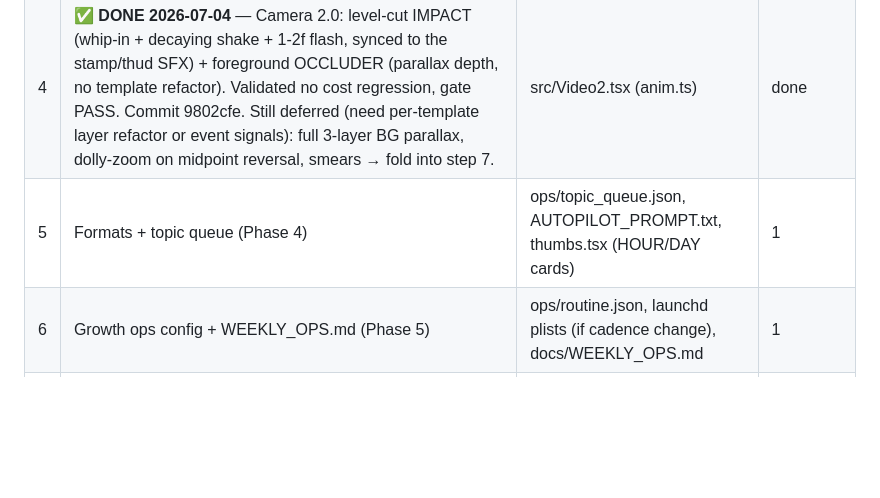
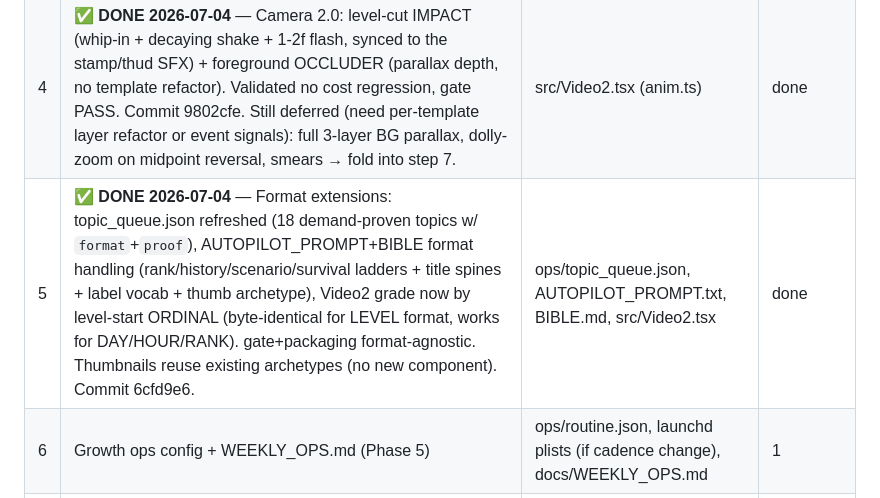
Before and after one commit to jacobpazhoor-hue/corelifecycle, a Markdown page: docs/bibles/NEXT_LEVEL_PLAN.md, the part around the change. Rendered like a GitHub page; blank space fills up the shorter version.

Commit message:
NEXT_LEVEL_PLAN: mark step 5 (format extensions) done

```diff
--- a/docs/bibles/NEXT_LEVEL_PLAN.md
+++ b/docs/bibles/NEXT_LEVEL_PLAN.md
@@ -179,7 +179,7 @@ Survival scenarios: zombie day 1 (770K), lost at sea (7.7M nick kratka), dinosau
 | 2 | **✅ DONE 2026-07-04** — Anim core: src/anim.ts (full util lib: noise, spring presets+step, arcLerp, squash, anticipate/overshoot, idle, shake, transform-boil, hitStop) + wired universal idle (breath+head-lag, double-blink, noise-gaze, boil wobble) into figure.tsx/actions.ts + organic handheld camera in director.tsx. Validated no cost regression, gate PASS. Commit cee45cd. **Still TODO from Phase 1** (need scene-event plumbing → fold into phases 4/7): springs on entrances, arcs on gestures, IK reaches, walk-cycle overhaul, hit-stop/impact-frames/smears on real impact events, parallax/occluders (1.7–1.9), cutaway gags (1.10). anim.ts already exports the utilities for all of these. | src/anim.ts (new), figure.tsx, actions.ts, director.tsx | done |
 | 3 | **✅ DONE 2026-07-04** — Story 2.0: 2nd-voice dialogue (gen_voice DIALOGUE_VOICE + master_dialogue + scene `dialogue` field, validated) + prompt/BIBLE/reviewer upgrades (minute-3 re-engagement, silence-before-reversal gap=1.4, ban perception filters, sensory-anchor motif, dialogue beats, shared universe, structural variation, promise→payoff ledger). Applies to next writer run. Commit f599930. | gen_voice_edge.py, AUTOPILOT_PROMPT.txt, BIBLE.md, REVIEW_PROMPT.txt | done |
 | 4 | **✅ DONE 2026-07-04** — Camera 2.0: level-cut IMPACT (whip-in + decaying shake + 1-2f flash, synced to the stamp/thud SFX) + foreground OCCLUDER (parallax depth, no template refactor). Validated no cost regression, gate PASS. Commit 9802cfe. Still deferred (need per-template layer refactor or event signals): full 3-layer BG parallax, dolly-zoom on midpoint reversal, smears → fold into step 7. | src/Video2.tsx (anim.ts) | done |
-| 5 | Formats + topic queue (Phase 4) | ops/topic_queue.json, AUTOPILOT_PROMPT.txt, thumbs.tsx (HOUR/DAY cards) | 1 |
+| 5 | **✅ DONE 2026-07-04** — Format extensions: topic_queue.json refreshed (18 demand-proven topics w/ `format`+`proof`), AUTOPILOT_PROMPT+BIBLE format handling (rank/history/scenario/survival ladders + title spines + label vocab + thumb archetype), Video2 grade now by level-start ORDINAL (byte-identical for LEVEL format, works for DAY/HOUR/RANK). gate+packaging format-agnostic. Thumbnails reuse existing archetypes (no new component). Commit 6cfd9e6. | ops/topic_queue.json, AUTOPILOT_PROMPT.txt, BIBLE.md, src/Video2.tsx | done |
 | 6 | Growth ops config + WEEKLY_OPS.md (Phase 5) | ops/routine.json, launchd plists (if cadence change), docs/WEEKLY_OPS.md | 1 |
 | 7 | Anim 1.9–1.10 (walk/IK, cutaways) | figure.tsx, anim.ts, stage.tsx | 1–2 |
 
```
